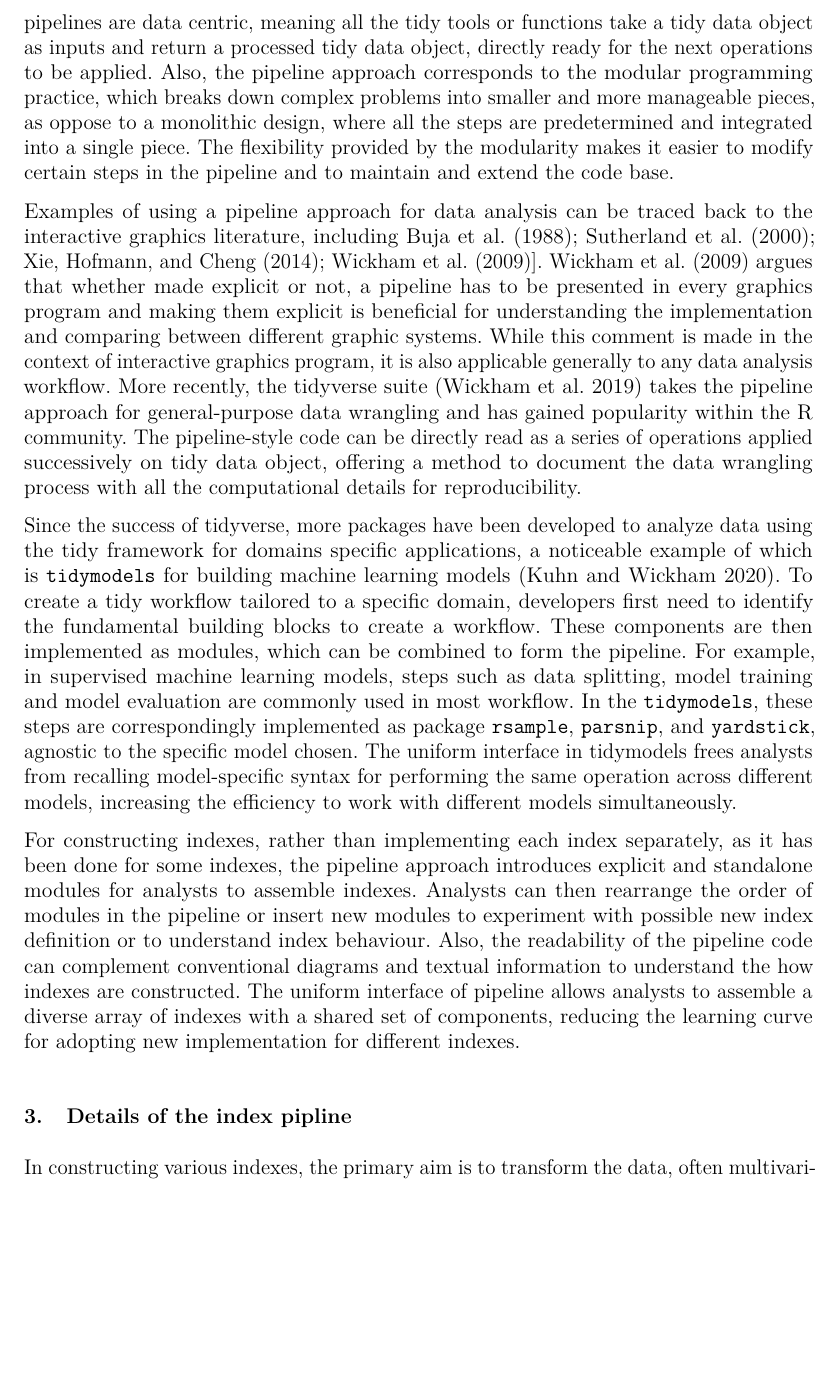
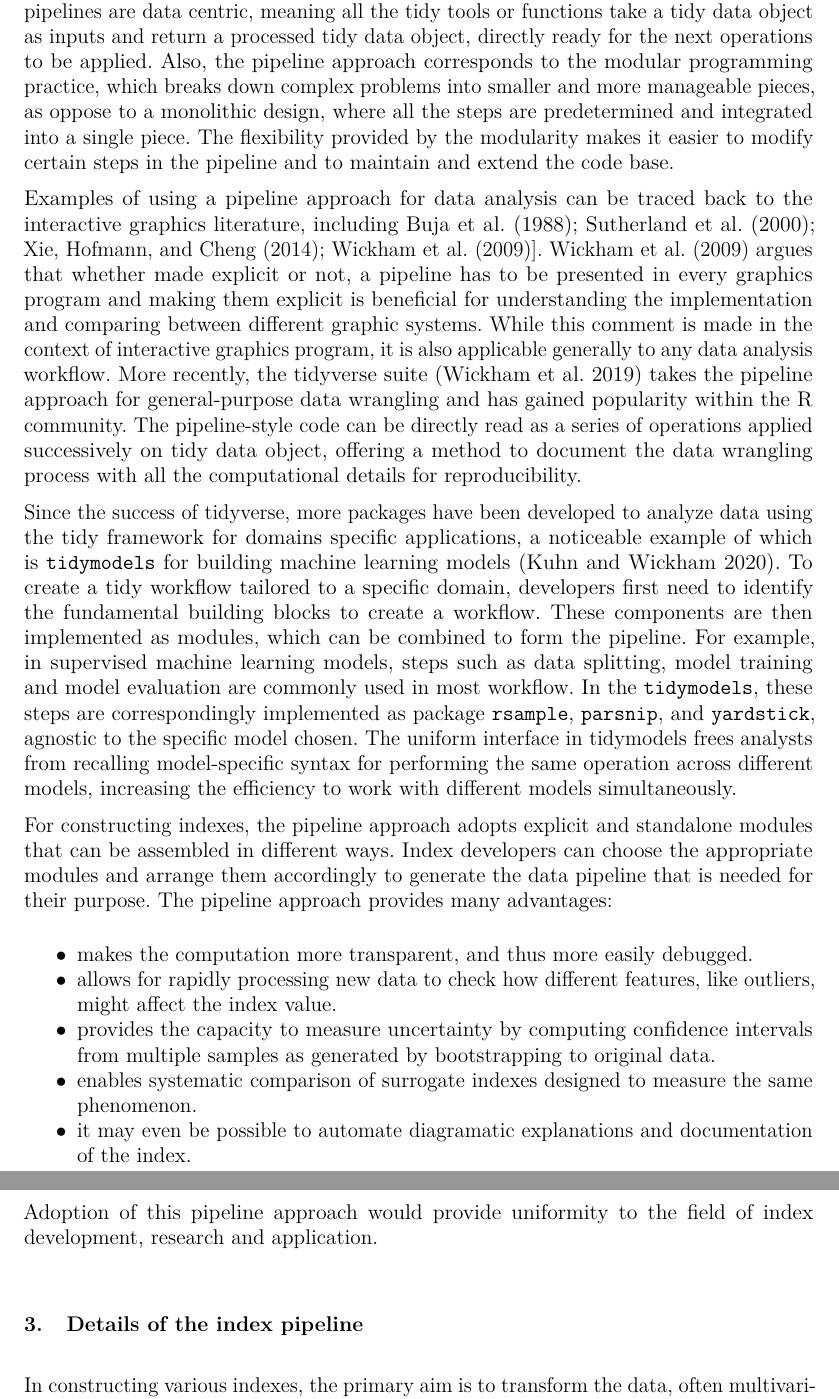
Before and after one commit to huizezhang-sherry/paper-tidyindex, a Quarto document (tidyindex.qmd): part of page 3 of 16 before the commit and two parts of pages 3 and 4 of 17 after it, the two joined at a grey line, cut so that both start at the same text, the shorter picture padded with empty space. The pictures show the output file tidyindex.pdf that the author committed with the source.

Commit message:
pipeline paragraph of section 2

```diff
--- a/tidyindex.qmd
+++ b/tidyindex.qmd
@@ -119,11 +119,21 @@ Since the success of tidyverse, more packages have been developed to analyze dat
 
 <!-- For constructing indexes, many indexes have provided available publicly scripts for computation, i.e. Human Development Index (HDI) [@hdi]. Some have made the first level of generalisation from scripts to functions and creates R packages specialised for calculating particular indexes, i.e. the `SPEI` package [@SPEI] for calculating drought indexes SPI and SPEI.  -->
 
-For constructing indexes, rather than implementing each index separately, as it has been done for some indexes, the pipeline approach introduces explicit and standalone modules for analysts to assemble indexes. Analysts can then rearrange the order of modules in the pipeline or insert new modules to experiment with possible new index definition or to understand index behaviour. Also, the readability of the pipeline code can complement conventional diagrams and textual information to understand the how indexes are constructed. The uniform interface of pipeline allows analysts to assemble a diverse array of indexes with a shared set of components, reducing the learning curve for adopting new implementation for different indexes.
+For constructing indexes, the pipeline approach adopts explicit and standalone modules that can be assembled in different ways. Index developers can choose the appropriate modules and arrange them accordingly to generate the data pipeline that is needed for their purpose. The pipeline approach provides many advantages:
+
+- makes the computation more transparent, and thus more easily debugged.
+- allows for rapidly processing new data to check how different features, like outliers, might affect the index value.
+- provides the capacity to measure uncertainty by computing confidence intervals from multiple samples as generated by bootstrapping to original data.
+- enables systematic comparison of surrogate indexes designed to measure the same phenomenon.
+- it may even be possible to automate diagramatic explanations and documentation of the index.
+
+Adoption of this pipeline approach would provide uniformity to the field of index development, research and application.
+
+<!-- They might even  insert new modules to experiment with possible new index definitions or to understand an index's behaviour. Also, the readability of the pipeline code can complement conventional diagrams and textual information to understand the how indexes are constructed. The uniform interface of pipeline allows analysts to assemble a diverse array of indexes with a shared set of components, reducing the learning curve for adopting new implementation for different indexes.-->
 
 <!-- This approach allows for quick experimentation with alternatives and facilitates building new indexes. Consequently, maintenance is streamlined in the long term, as all the indexes are developed in-house using a unified syntax. -->
 
-# Details of the index pipline {#sec-index-pipeline}
+# Details of the index pipeline {#sec-index-pipeline}
 
 In constructing various indexes, the primary aim is to transform the data, often multivariate, into a univariate index. Spatial and temporal considerations are also factored into the process when observational units and time periods are not independent. However, despite the variations in contextual information for indexes in different fields, the underlying statistical methodology remains consistent across diverse domains. Each index can be represented as a series of modular statistical operations on the data. This allows us to decompose the index construction process into a unified pipeline workflow with a standardized set of data processing steps to be applied across different indexes.
 
```
Also changed, not shown: tidyindex.pdf, tidyindex.tex, tidyindex_files/figure-pdf/fig-compare-gggi-1.pdf, tidyindex_files/figure-pdf/fig-compute-spatial-1.pdf, tidyindex_files/figure-pdf/fig-compute-temporal-1.pdf, tidyindex_files/figure-pdf/fig-idx-tour-1.pdf, tidyindex_files/figure-pdf/fig-normalising-1.pdf, tidyindex_files/figure-pdf/fig-scale-var-trans-compare-1.pdf, tidyindex.qmd (2 more changed lines).
